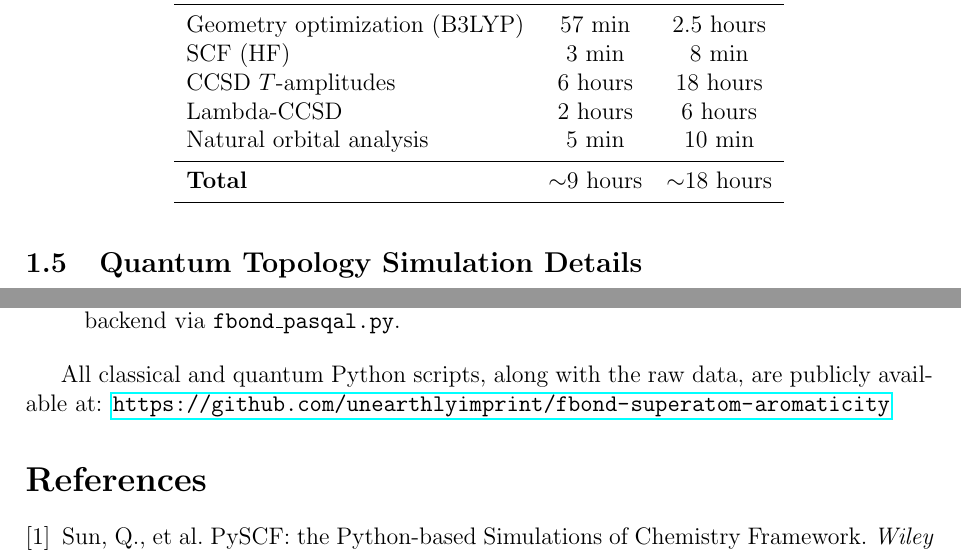
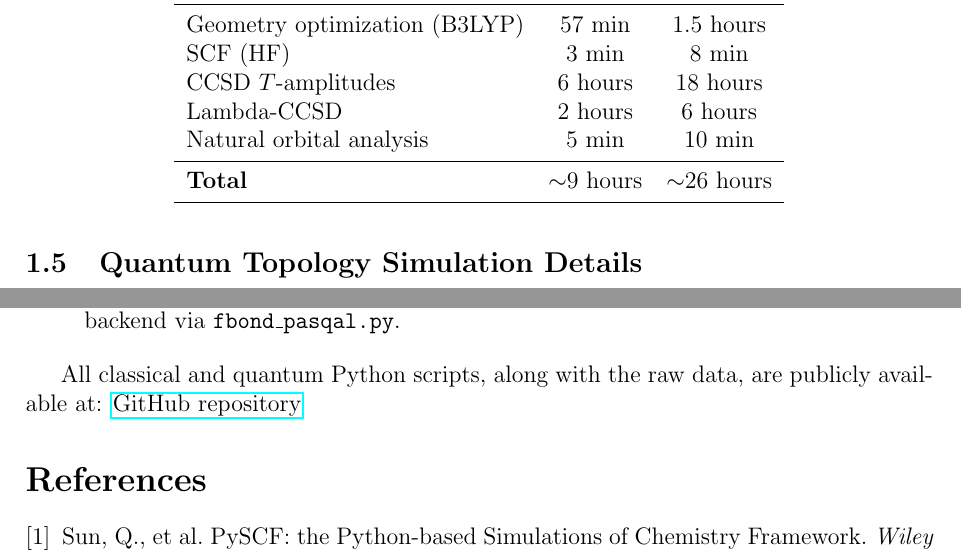
Before and after one commit to c-arda/fbond-superatom-aromaticity, a LaTeX document (manuscript/Supporting_Information.tex): two parts of pages 3 and 10 of 10, joined at a grey line, cut so that both start at the same text. Compiled offline with pdfLaTeX.

Commit message:
SI: hide GitHub URL behind hyperlink, fix wallclock times (geom opt 2.5→1.5h, total ~26h)

```diff
--- a/manuscript/Supporting_Information.tex
+++ b/manuscript/Supporting_Information.tex
@@ -114,13 +114,13 @@ Representative wall-clock times for the largest superatom systems:
     \toprule
     Step & \ce{Cs3Al8^-} & \ce{Cs3Al_{12}^-} \\
     \midrule
-    Geometry optimization (B3LYP)  & 57 min    & 2.5 hours \\
+    Geometry optimization (B3LYP)  & 57 min    & 1.5 hours \\
     SCF (HF)                       & 3 min     & 8 min  \\
     CCSD $T$-amplitudes            & 6 hours   & 18 hours \\
     Lambda-CCSD                    & 2 hours   & 6 hours \\
     Natural orbital analysis       & 5 min     & 10 min \\
     \midrule
-    \textbf{Total}                 & $\sim$9 hours & $\sim$18 hours \\
+    \textbf{Total}                 & $\sim$9 hours & $\sim$26 hours \\
     \bottomrule
   \end{tabular}
 \end{table}
@@ -600,7 +600,7 @@ To reproduce these calculations:
 
 All classical and quantum Python scripts, along with the raw data, are
 publicly available at:
-\url{https://github.com/unearthlyimprint/fbond-superatom-aromaticity}
+\href{https://github.com/unearthlyimprint/fbond-superatom-aromaticity}{GitHub repository}
 
 % ============================================================================
 % REFERENCES
```
